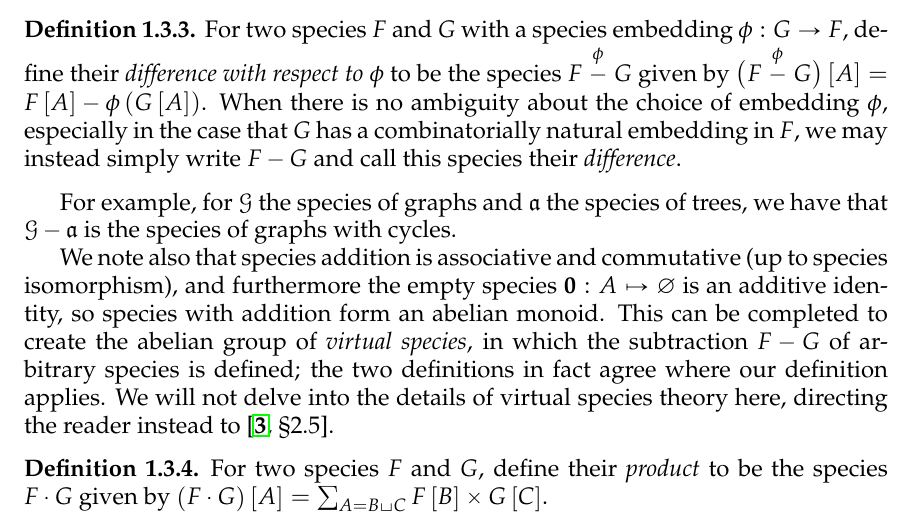
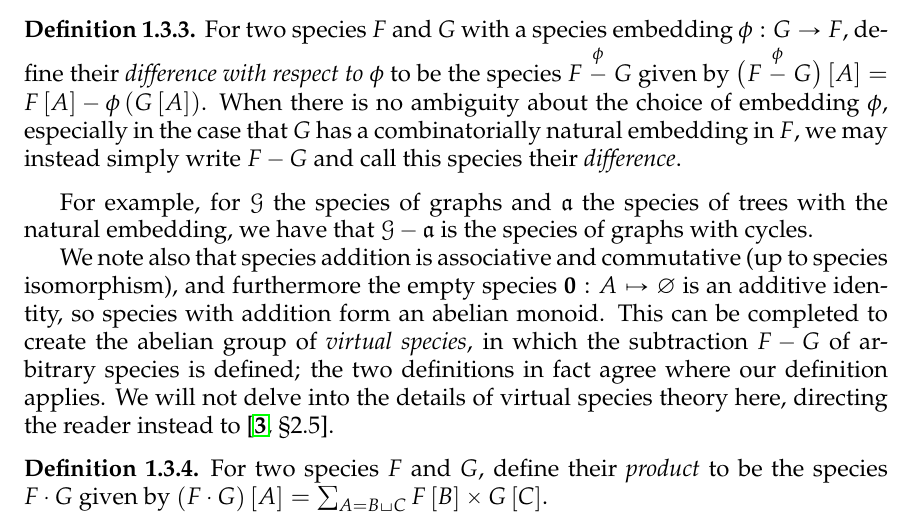
Before and after one commit to againerdewar/thesis, a LaTeX thesis (argthesis.tex): part of page 27 of 80, cut so that both start at the same text. Compiled offline with pdfLaTeX; a LaTeX package or settings file that is missing is left out.

Commit message:
Clarify embedding of trees in graphs

```diff
--- a/argthesis.tex
+++ b/argthesis.tex
@@ -367,7 +367,7 @@ For slightly more generality, we may apply the notions of \cref{def:specmaptypes
   When there is no ambiguity about the choice of embedding $\phi$, especially in the case that $G$ has a combinatorially natural embedding in $F$, we may instead simply write $F - G$ and call this species their \emph{difference}.
 \end{definition}
 
-For example, for $\specname{G}$ the species of graphs and $\mathfrak{a}$ the species of trees, we have that $\specname{G} - \mathfrak{a}$ is the species of graphs with cycles.
+For example, for $\specname{G}$ the species of graphs and $\mathfrak{a}$ the species of trees with the natural embedding, we have that $\specname{G} - \mathfrak{a}$ is the species of graphs with cycles.
 
 We note also that species addition is associative and commutative (up to species isomorphism), and furthermore the empty species $\numspecname{0}: A \mapsto \varnothing$ is an additive identity, so species with addition form an abelian monoid.
 This can be completed to create the abelian group of \emph{virtual species}, in which the subtraction $F - G$ of arbitrary species is defined; the two definitions in fact agree where our definition applies.
```
